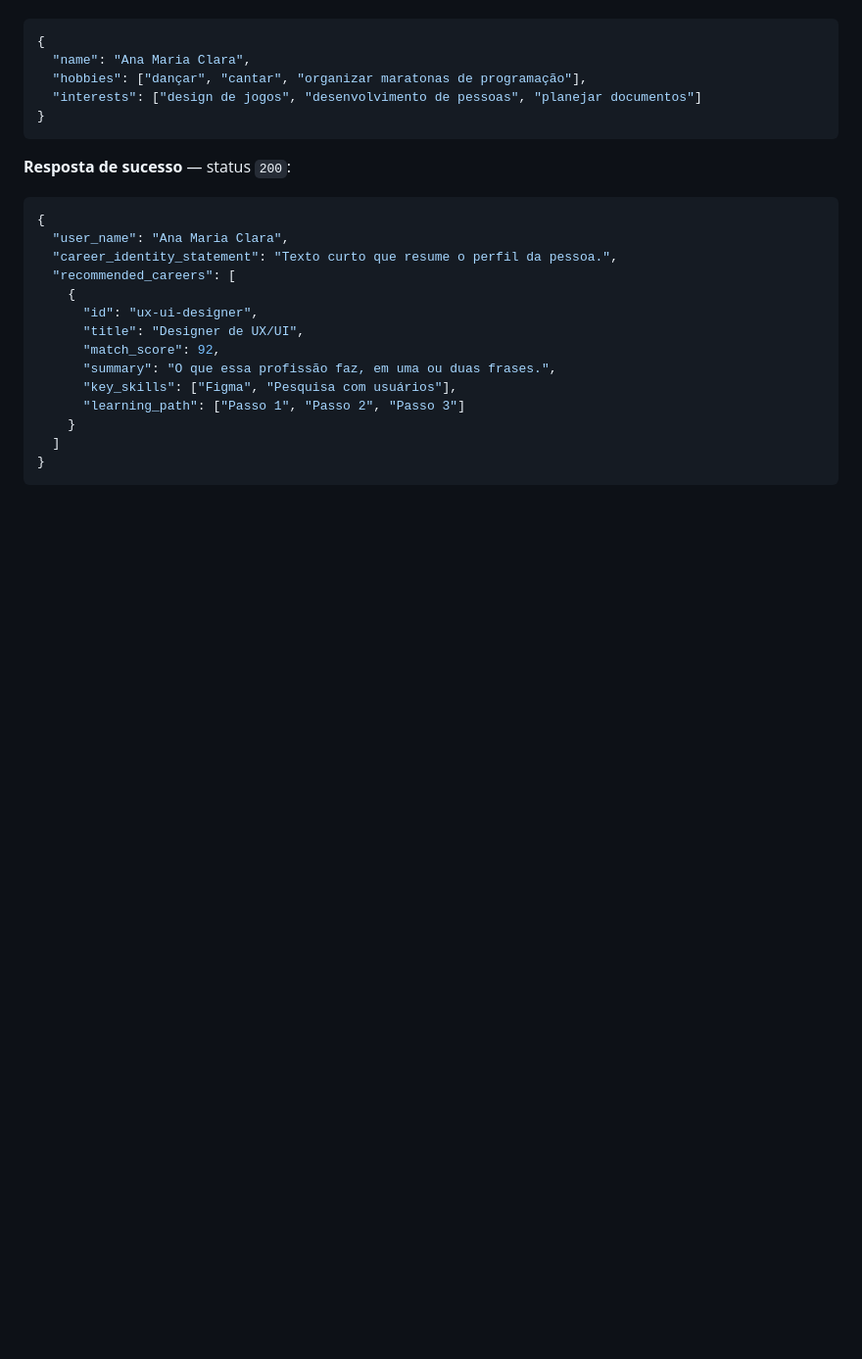
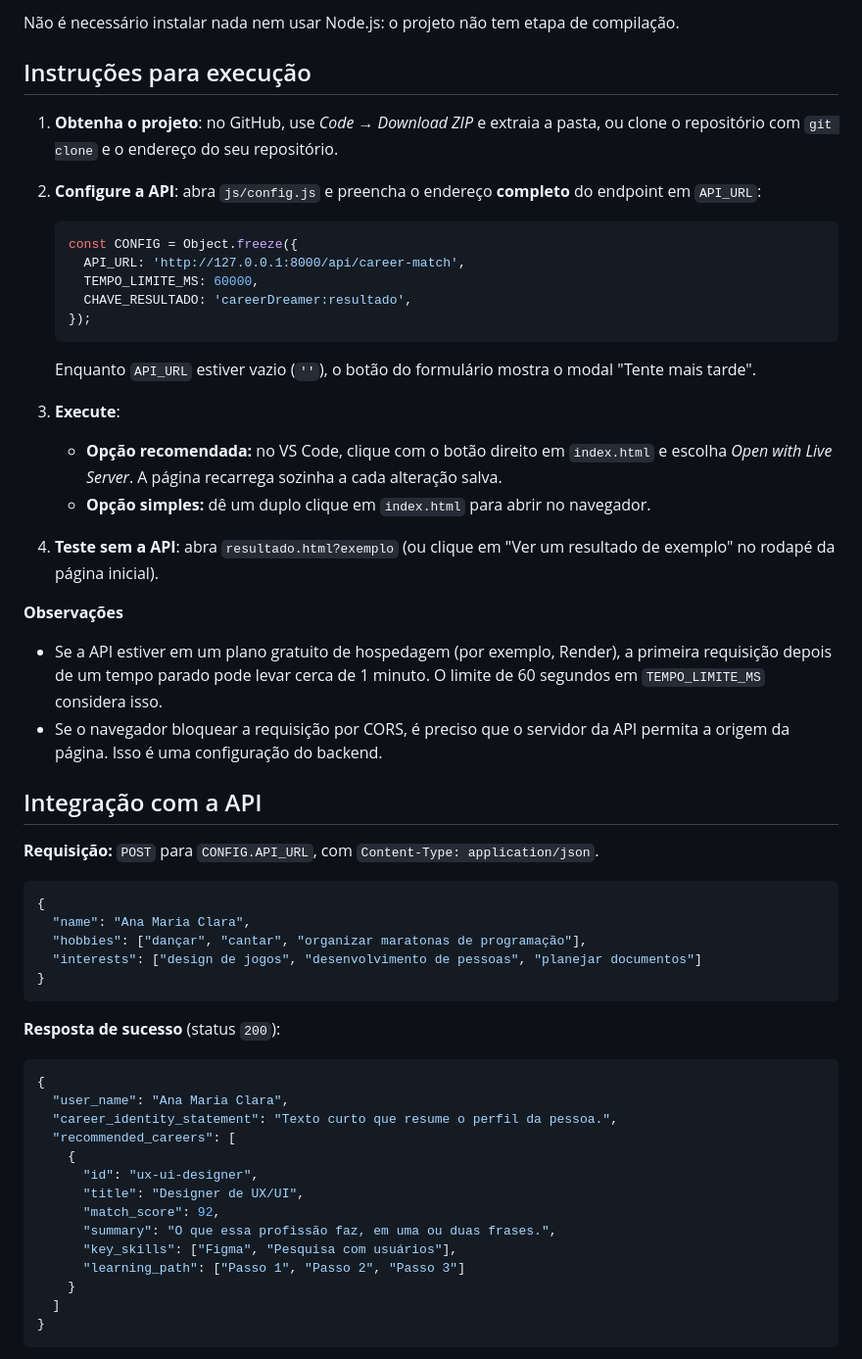
Before and after one commit to Lameirx/PROJETO-INTERDISCIPLINAR-CareerDreamer, a Markdown page: README.md, the part around one of its changes. Shown at 98% size. GitHub-like rendering; blank space fills up the shorter version.

````diff
--- a/README.md
+++ b/README.md
@@ -63,3 +64,35 @@ Enquanto `API_URL` estiver vazio (`''`), o site deve mostrar o modal "Tente mais
+Não é necessário instalar nada nem usar Node.js: o projeto não tem etapa de compilação.
+
+## Instruções para execução
+
+1. **Obtenha o projeto**: no GitHub, use *Code → Download ZIP* e extraia a pasta, ou clone o repositório com `git clone` e o endereço do seu repositório.
+
+2. **Configure a API**: abra `js/config.js` e preencha o endereço **completo** do endpoint em `API_URL`:
+
+   ```js
+   const CONFIG = Object.freeze({
+     API_URL: 'http://127.0.0.1:8000/api/career-match',
+     TEMPO_LIMITE_MS: 60000,
+     CHAVE_RESULTADO: 'careerDreamer:resultado',
+   });
+   ```
+
+   Enquanto `API_URL` estiver vazio (`''`), o botão do formulário mostra o modal "Tente mais tarde".
+
+3. **Execute**:
+   - **Opção recomendada:** no VS Code, clique com o botão direito em `index.html` e escolha *Open with Live Server*. A página recarrega sozinha a cada alteração salva.
+   - **Opção simples:** dê um duplo clique em `index.html` para abrir no navegador.
+
+4. **Teste sem a API**: abra `resultado.html?exemplo` (ou clique em "Ver um resultado de exemplo" no rodapé da página inicial).
+
+**Observações**
+
+- Se a API estiver em um plano gratuito de hospedagem (por exemplo, Render), a primeira requisição depois de um tempo parado pode levar cerca de 1 minuto. O limite de 60 segundos em `TEMPO_LIMITE_MS` considera isso.
+- Se o navegador bloquear a requisição por CORS, é preciso que o servidor da API permita a origem da página. Isso é uma configuração do backend.
+
+## Integração com a API
+
+**Requisição:** `POST` para `CONFIG.API_URL`, com `Content-Type: application/json`.
 
 ```json
 {
@@ -69,7 +102,7 @@ Enquanto `API_URL` estiver vazio (`''`), o site deve mostrar o modal "Tente mais
 }
 ```
 
-**Resposta de sucesso** — status `200`:
+**Resposta de sucesso** (status `200`):
 
 ```json
 {
````
Also changed, not shown: other parts of README.md (+68 -71 lines).
